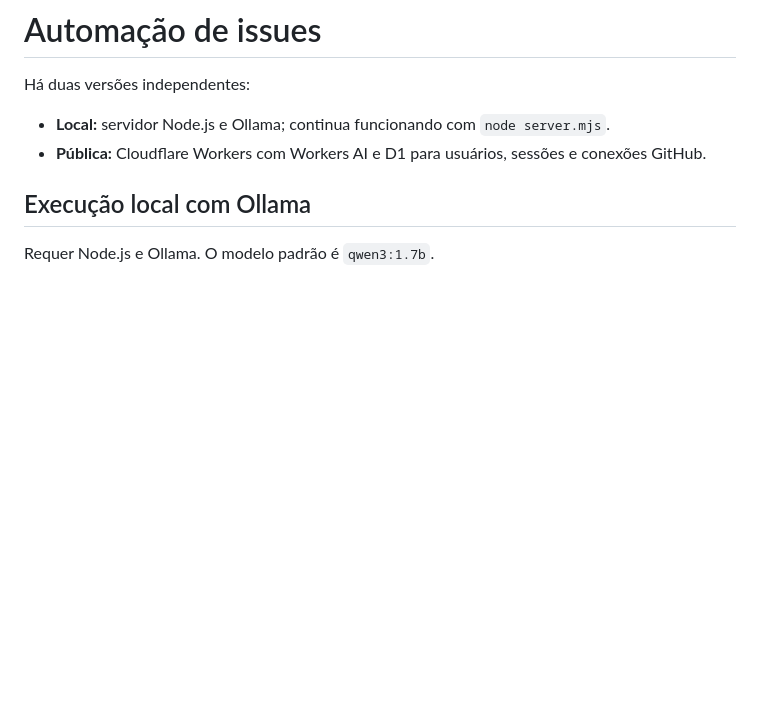
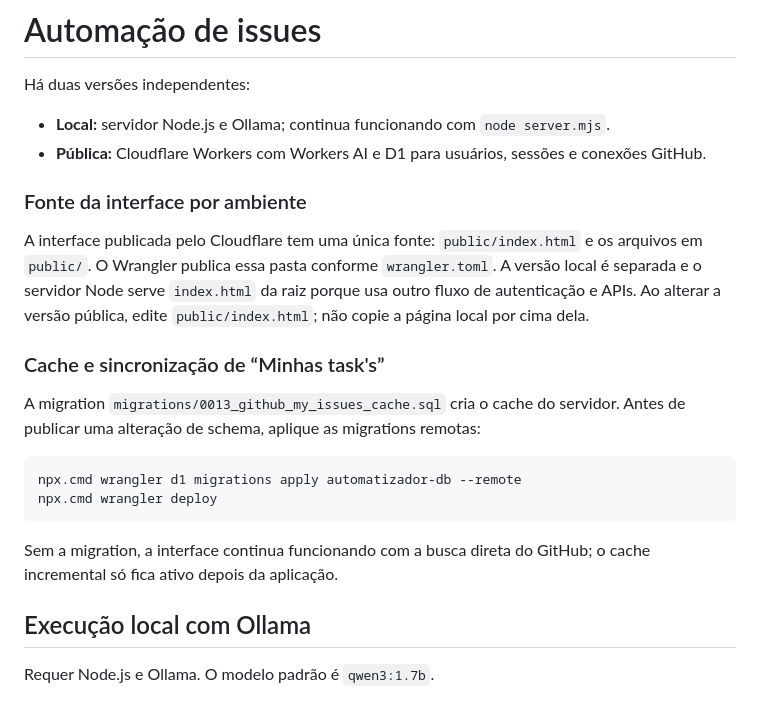
Before and after one commit to Chicoqvis/Automatizador, a Markdown page: README.md, the part around the change. Rendered like a GitHub page; blank space fills up the shorter version.

Commit message:
Document public UI source and D1 cache migration

````diff
--- a/README.md
+++ b/README.md
@@ -4,6 +4,21 @@ Há duas versões independentes:
 
 - **Local:** servidor Node.js e Ollama; continua funcionando com `node server.mjs`.
 - **Pública:** Cloudflare Workers com Workers AI e D1 para usuários, sessões e conexões GitHub.
+
+### Fonte da interface por ambiente
+
+A interface publicada pelo Cloudflare tem uma única fonte: `public/index.html` e os arquivos em `public/`. O Wrangler publica essa pasta conforme `wrangler.toml`. A versão local é separada e o servidor Node serve `index.html` da raiz porque usa outro fluxo de autenticação e APIs. Ao alterar a versão pública, edite `public/index.html`; não copie a página local por cima dela.
+
+### Cache e sincronização de “Minhas task's”
+
+A migration `migrations/0013_github_my_issues_cache.sql` cria o cache do servidor. Antes de publicar uma alteração de schema, aplique as migrations remotas:
+
+```powershell
+npx.cmd wrangler d1 migrations apply automatizador-db --remote
+npx.cmd wrangler deploy
+```
+
+Sem a migration, a interface continua funcionando com a busca direta do GitHub; o cache incremental só fica ativo depois da aplicação.
 
 ## Execução local com Ollama
 
````
